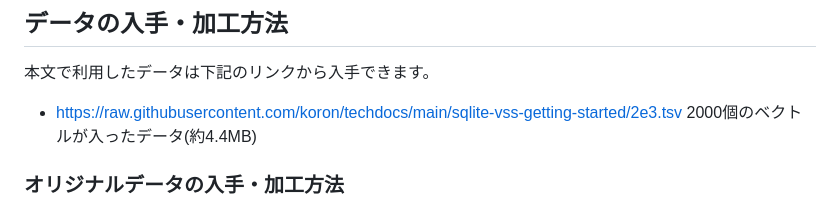
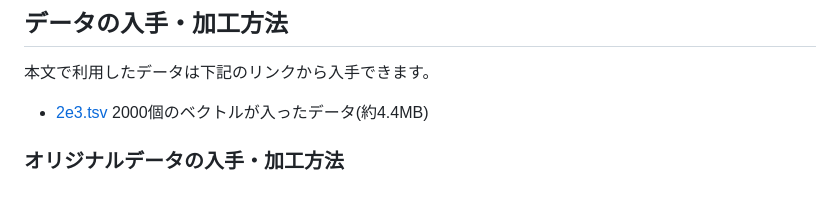
Before and after one commit to koron/techdocs, a Markdown page: sqlite-vss-getting-started/doc.md, the part around the change. Drawn GitHub-style.

Commit message:
fix label of data link

```diff
--- a/sqlite-vss-getting-started/doc.md
+++ b/sqlite-vss-getting-started/doc.md
@@ -305,7 +305,7 @@ SELECT w.label, v.distance FROM vss_hnsw_pq_word AS v
 
 本文で利用したデータは下記のリンクから入手できます。
 
-* <https://raw.githubusercontent.com/koron/techdocs/main/sqlite-vss-getting-started/2e3.tsv> 2000個のベクトルが入ったデータ(約4.4MB)
+* [2e3.tsv](https://raw.githubusercontent.com/koron/techdocs/main/sqlite-vss-getting-started/2e3.tsv) 2000個のベクトルが入ったデータ(約4.4MB)
 
 ### オリジナルデータの入手・加工方法
 
```
